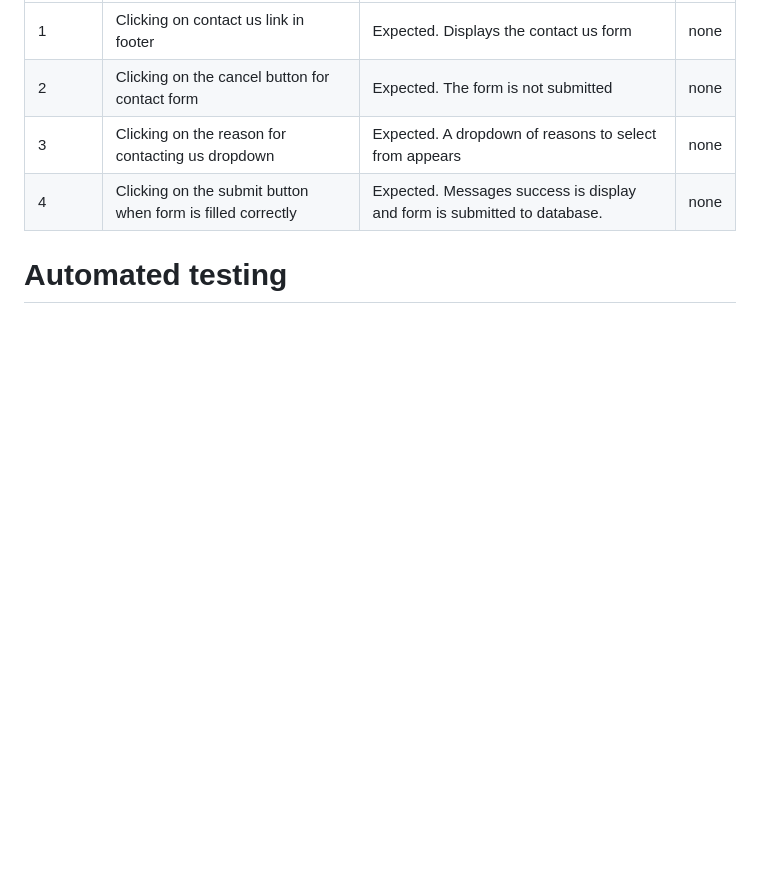
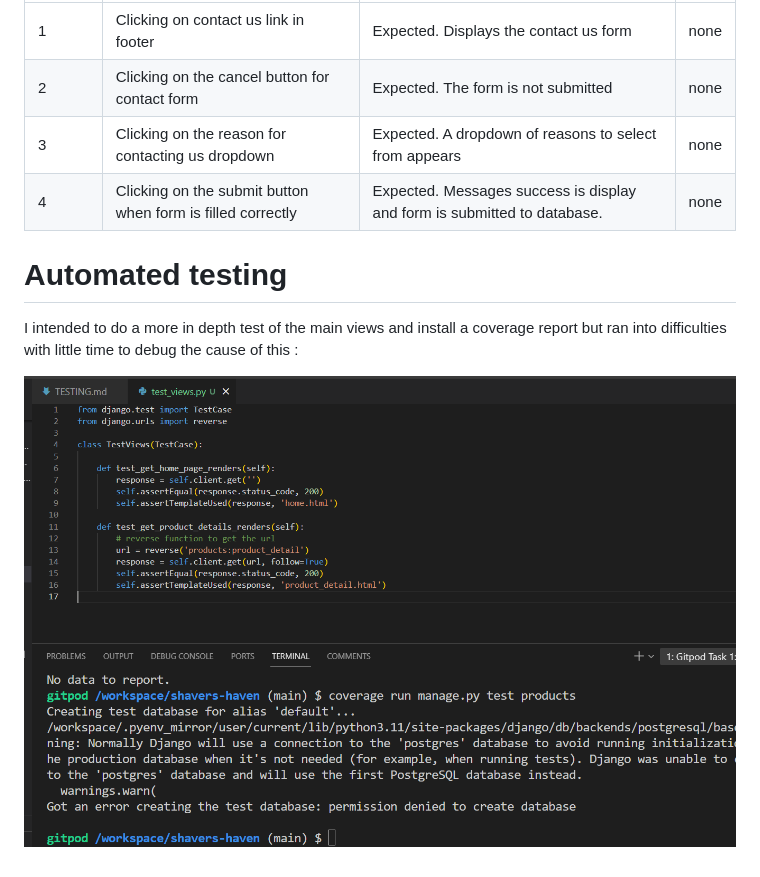
Before and after one commit to Ian-Garrigan/shavers-haven, a Markdown page: TESTING.md, the part around the change. Drawn GitHub-style; pictures changed too: documentation/screenshots/testing/coverage.png (added); blank space fills up the shorter version.

```diff
--- a/TESTING.md
+++ b/TESTING.md
@@ -138,3 +138,7 @@ I've implemented the necessary features to ensure the utmost data security and c
  |  4   | Clicking on the submit button when form is filled correctly | Expected. Messages success is display and form is submitted to database. |  none  |
 
  # Automated testing
+
+ I intended to do a more in depth test of the main views and install a coverage report but ran into difficulties with little time to debug the cause of this :
+
+ ![coverage-report](documentation/screenshots/testing/coverage.png)
```
Also changed, not shown: README.md (+10 -0 lines), 2 other files.
